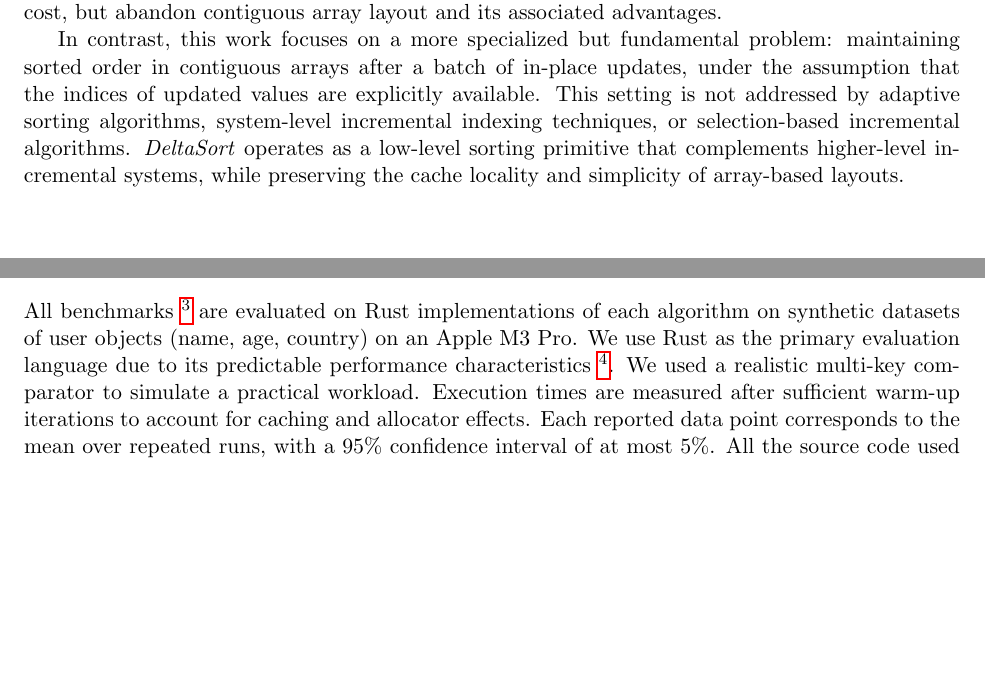
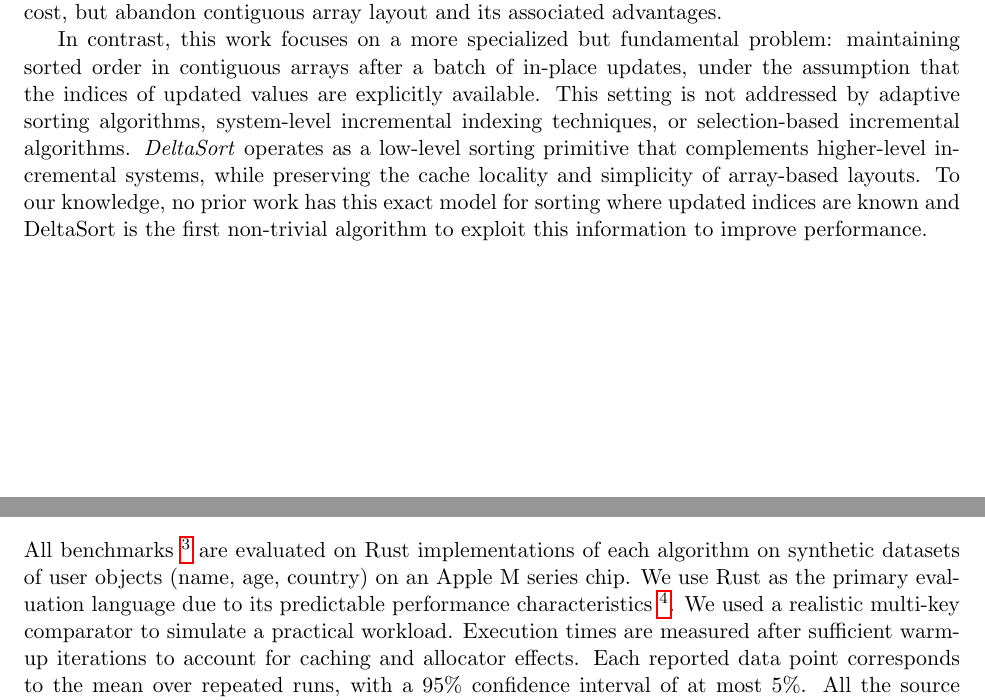
Before and after one commit to shudv/deltasort, a LaTeX paper (paper/main.tex, which reads paper/sections/experiments.tex, paper/sections/related.tex): two parts of pages 3 and 10 of 17, joined at a grey line, cut so that both start at the same text, the shorter picture padded with empty space. Compiled offline with pdfLaTeX.

Commit message:
More minor tweaks (#33)
* tweak

* tweak

* tweak

---------

Co-authored-by: Shubham Dwivedi <shudv@users.noreply.github.com>

```diff
--- a/paper/sections/experiments.tex
+++ b/paper/sections/experiments.tex
@@ -3,7 +3,7 @@
 \label{sec:experiments}
 %==============================================================================
 
-All benchmarks \footnote{Along with benchmarks, we also validated correctness by an extensive set of randomized tests~\cite{deltasort-repo} across various scales of $n$ and full range of $k$.} are evaluated on Rust implementations of each algorithm on synthetic datasets of user objects (name, age, country) on an Apple M3 Pro. We use Rust as the primary evaluation language due to its predictable performance characteristics \footnote{In contrast, managed execution environments like JavaScript on V8 have various factors like garbage collection, non-contiguous memory layouts~\cite{v8elementskinds} etc. that impact the underlying cost model.}. We used a realistic multi-key comparator to simulate a practical workload. Execution times are measured after sufficient warm-up iterations to account for caching and allocator effects. Each reported data point corresponds to the mean over repeated runs, with a 95\% confidence interval of at most $5\%$. All the source code used for benchmarking is provided in the repository for reproducibility~\cite{deltasort-repo}. We used fully random update distributions, which provide no exploitable structure to any particular algorithm. We evaluated the following algorithms:
+All benchmarks \footnote{Along with benchmarks, we also validated correctness by an extensive set of randomized tests~\cite{deltasort-repo} across various scales of $n$ and full range of $k$.} are evaluated on Rust implementations of each algorithm on synthetic datasets of user objects (name, age, country) on an Apple M series chip. We use Rust as the primary evaluation language due to its predictable performance characteristics \footnote{In contrast, managed execution environments like JavaScript on V8 have various factors like garbage collection, non-contiguous memory layouts~\cite{v8elementskinds} etc. that impact the underlying cost model.}. We used a realistic multi-key comparator to simulate a practical workload. Execution times are measured after sufficient warm-up iterations to account for caching and allocator effects. Each reported data point corresponds to the mean over repeated runs, with a 95\% confidence interval of at most $5\%$. All the source code used for benchmarking is provided in the repository for reproducibility~\cite{deltasort-repo}. We used fully random update distributions, which provide no exploitable structure to any particular algorithm. We evaluated the following algorithms:
 
 \begin{itemize}
   \item \textbf{FullSort}: Rust's stable \texttt{slice::sort\_by} implementation based on DriftSort~\cite{driftsort}, representing full re-sorting of the array. This serves as a critical baseline to identify the crossover threshold $k_c$ for each update-aware algorithm beyond which FullSort becomes preferable.
--- a/paper/sections/related.tex
+++ b/paper/sections/related.tex
@@ -13,4 +13,4 @@ A separate line of work studies incremental computation and view maintenance in
 
 Dynamic data structures offer a different trade-off. Self-balancing trees such as AVL trees~\cite{avl1962}, red--black trees~\cite{guibas1978dichromatic}, B-trees~\cite{bayer1972organization}, and skip lists~\cite{pugh1990skip} support efficient ordered updates with logarithmic cost, but abandon contiguous array layout and its associated advantages.
 
-In contrast, this work focuses on a more specialized but fundamental problem: maintaining sorted order in contiguous arrays after a batch of in-place updates, under the assumption that the indices of updated values are explicitly available. This setting is not addressed by adaptive sorting algorithms, system-level incremental indexing techniques, or selection-based incremental algorithms. \emph{DeltaSort} operates as a low-level sorting primitive that complements higher-level incremental systems, while preserving the cache locality and simplicity of array-based layouts.
+In contrast, this work focuses on a more specialized but fundamental problem: maintaining sorted order in contiguous arrays after a batch of in-place updates, under the assumption that the indices of updated values are explicitly available. This setting is not addressed by adaptive sorting algorithms, system-level incremental indexing techniques, or selection-based incremental algorithms. \emph{DeltaSort} operates as a low-level sorting primitive that complements higher-level incremental systems, while preserving the cache locality and simplicity of array-based layouts. To our knowledge, no prior work has this exact model for sorting where updated indices are known and DeltaSort is the first non-trivial algorithm to exploit this information to improve performance.
```
Also changed, not shown: README.md, paper/sections/experiments.tex (2 more changed lines).
